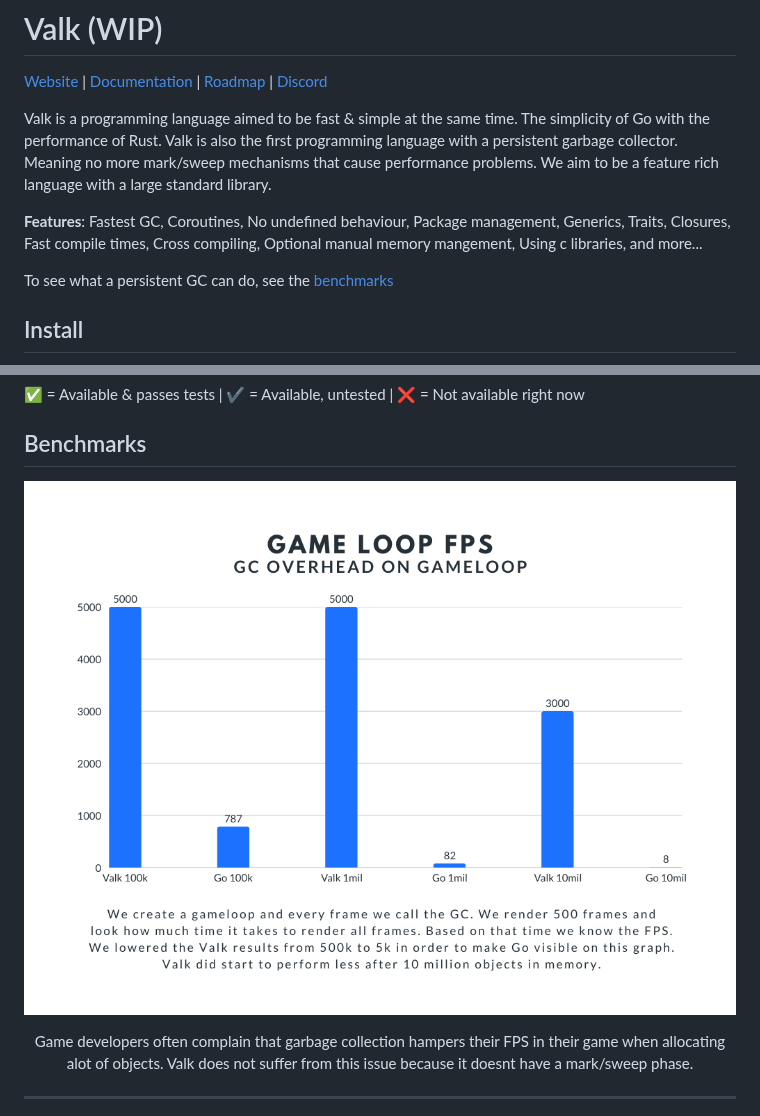
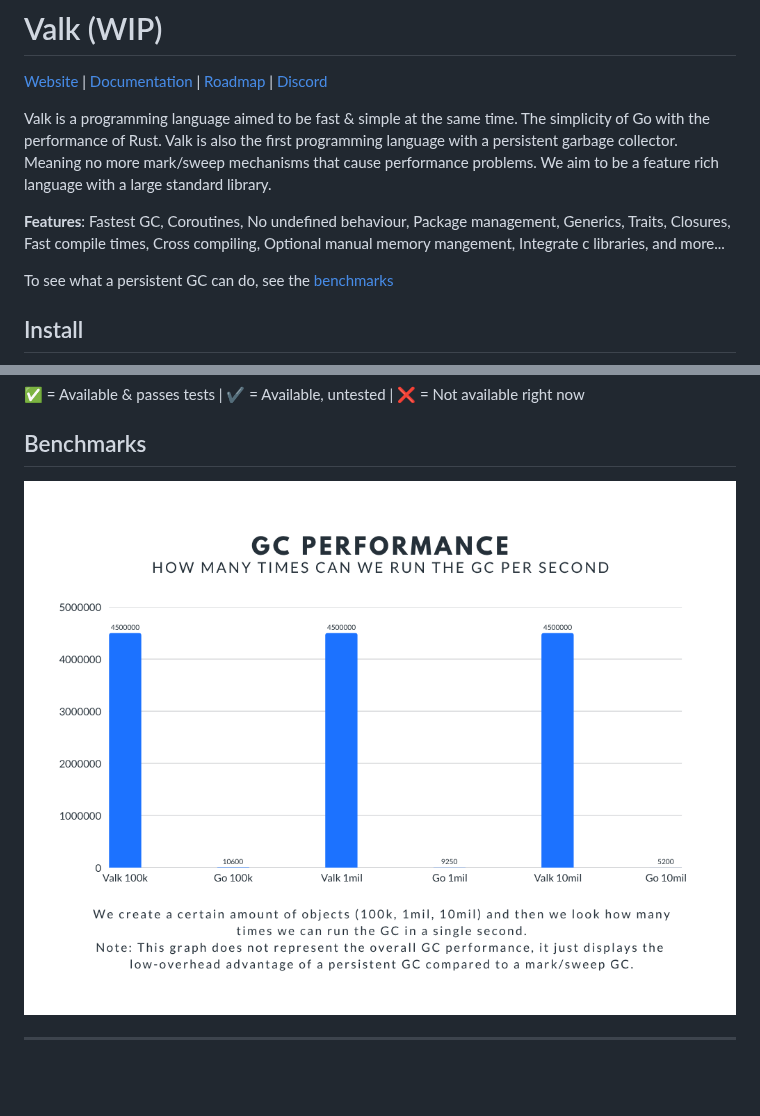
Before and after one commit to valk-lang/valk, a Markdown page: README.md, 2 parts joined by grey strips. Rendered like a GitHub page; pictures changed too: misc/valk-fps.png (deleted), misc/valk-gc.png (added); blank space fills up the shorter version.

```diff
--- a/README.md
+++ b/README.md
@@ -9,7 +9,7 @@
 
 Valk is a programming language aimed to be fast & simple at the same time. The simplicity of Go with the performance of Rust. Valk is also the first programming language with a persistent garbage collector. Meaning no more mark/sweep mechanisms that cause performance problems. We aim to be a feature rich language with a large standard library.
 
-**Features**: Fastest GC, Coroutines, No undefined behaviour, Package management, Generics, Traits, Closures, Fast compile times, Cross compiling, Optional manual memory mangement, Using c libraries, and more...
+**Features**: Fastest GC, Coroutines, No undefined behaviour, Package management, Generics, Traits, Closures, Fast compile times, Cross compiling, Optional manual memory mangement, Integrate c libraries, and more...
 
 To see what a persistent GC can do, see the [benchmarks](#benchmarks)
 
@@ -55,9 +55,8 @@ make
 ## Benchmarks
 
 <div align="center"><p>
-    <img src="https://raw.githubusercontent.com/valk-lang/valk/main/misc/valk-fps.png">
+    <img src="https://raw.githubusercontent.com/valk-lang/valk/main/misc/valk-gc.png">
 </p>
-Game developers often complain that garbage collection hampers their FPS in their game when allocating alot of objects. Valk does not suffer from this issue because it doesnt have a mark/sweep phase.
 </div>
 
 ---
```
